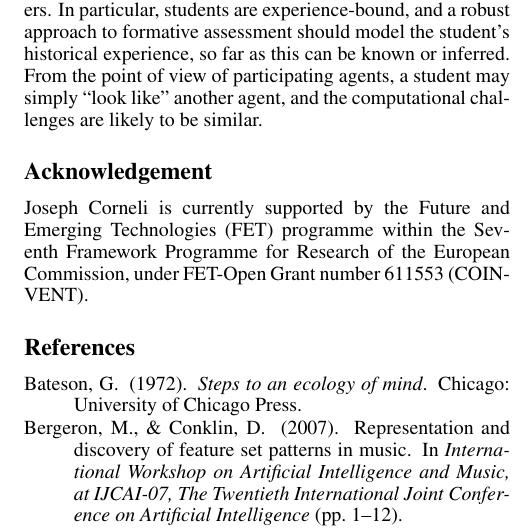
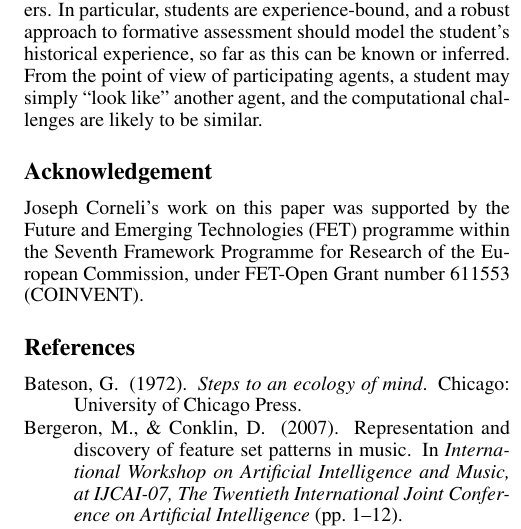
Before and after one commit to holtzermann17/feedback, a LaTeX paper (ww.tex): part of one column of page 7 of 8, cut so that both start at the same text. Compiled offline with pdfLaTeX.

Commit message:
tense for ackn

```diff
--- a/ww.tex
+++ b/ww.tex
@@ -122,7 +122,7 @@ aspects of AI.
 \input{conclusion}
 
 \section*{Acknowledgement}
-Joseph Corneli is currently supported by the Future and Emerging
+Joseph Corneli's work on this paper was supported by the Future and Emerging
 Technologies (FET) programme within the Seventh Framework Programme
 for Research of the European Commission, under FET-Open Grant number
 611553 (COINVENT).
```
